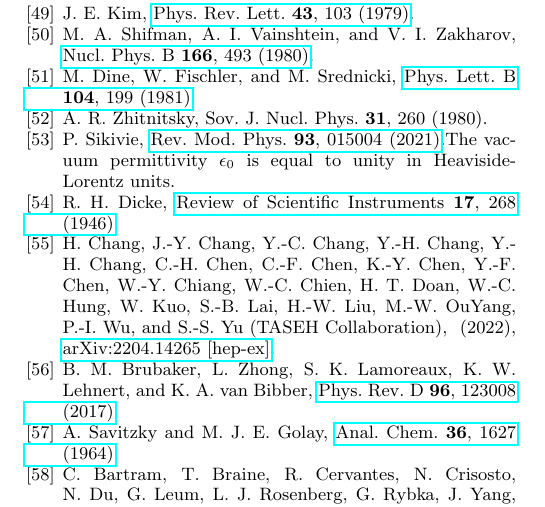
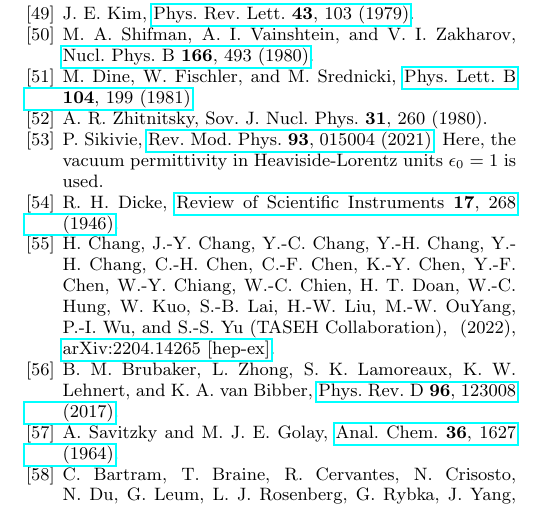
Before and after one commit to TASEHana/letter_CD102, a LaTeX paper (submission/revised_CD102_letter.tex): part of one column of page 6 of 7, cut so that both start at the same text. The pictures show the PDF file submission/revised_CD102_letter.pdf that the author committed with the source.

Commit message:
update equation 3

```diff
--- a/submission/revised_CD102_letter.tex
+++ b/submission/revised_CD102_letter.tex
@@ -230,8 +230,7 @@ quality factor and $\beta$ is the coupling coefficient which
 determines the amount of coupling of the signal to the receiver. The form
 factor $C$ is the normalized overlap of the electric field $\vec{\bm{E}}$,
 for a particular cavity resonant mode, with the external magnetic field
-$\vec{\bm{B}}$~\cite{[{}][{.The vacuum permittivity $\epsilon_0$ is equal to
-unity in Heaviside-Lorentz units.}]AxionReview}:
+$\vec{\bm{B}}$~\cite{[{}][{. Here, the vacuum permittivity in Heaviside-Lorentz units $\epsilon_0=1$ is used.}]AxionReview}:
 \begin{equation}
   C = \frac{\left[\int\left( \vec{\bm{B}}\cdot\vec{\bm{E}}\right) d^3\bm{x}\right]^2}{B_0^2V\int\epsilon_0 E^2 d^3\bm{x}}.
 \label{eq:formfactor}
```
Also changed, not shown: submission/response_PRL.pdf, submission/revised_CD102_letter.pdf, 1 other file.
